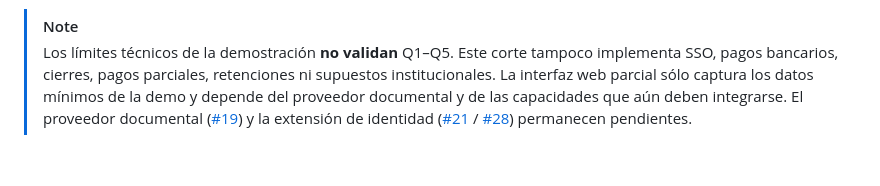
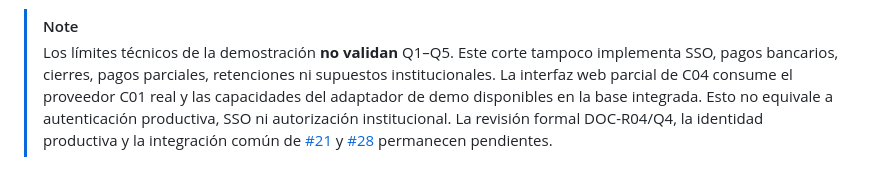
Before and after one commit to MatiasAFernandez/PS_Cooperadora, a Markdown page: docs/contracts/i2-pago-externo.md, the part around the change. Drawn GitHub-style.

Commit message:
docs(49): aclarar límites de identidad pendiente

```diff
--- a/docs/contracts/i2-pago-externo.md
+++ b/docs/contracts/i2-pago-externo.md
@@ -271,8 +271,8 @@ resolverse antes del paso a producción:
 > [!NOTE]
 > Los límites técnicos de la demostración **no validan** Q1–Q5. Este corte
 > tampoco implementa SSO, pagos bancarios, cierres, pagos parciales, retenciones ni
-> supuestos institucionales. La interfaz web parcial sólo captura los datos mínimos de la demo y
-> depende del proveedor documental y de las capacidades que aún deben integrarse.
-> El proveedor documental ([#19](../planning/i2-issues/05-documentos.md)) y la extensión
-> de identidad ([#21](../planning/i2-issues/02-identidad-facturacion.md) /
-> [#28](../planning/i2-issues/09-integracion-circuitos.md)) permanecen pendientes.
+> supuestos institucionales. La interfaz web parcial de C04 consume el proveedor C01 real y
+> las capacidades del adaptador de demo disponibles en la base integrada. Esto no equivale a
+> autenticación productiva, SSO ni autorización institucional. La revisión formal DOC-R04/Q4,
+> la identidad productiva y la integración común de [#21](../planning/i2-issues/02-identidad-facturacion.md)
+> y [#28](../planning/i2-issues/09-integracion-circuitos.md) permanecen pendientes.
```
